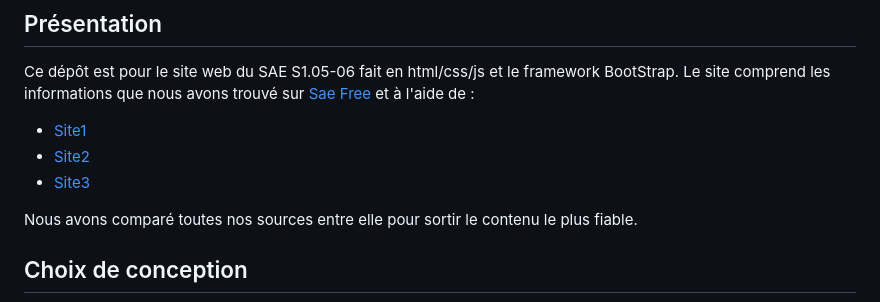
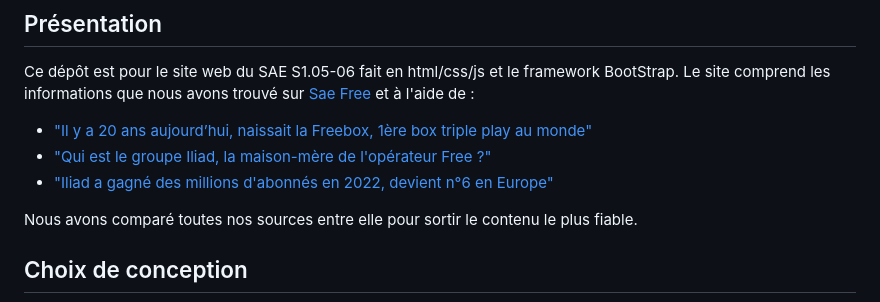
Before and after one commit to MathDriprio/saefree, a Markdown page: README.md, the part around one of its changes. Drawn GitHub-style.

```diff
--- a/README.md
+++ b/README.md
@@ -17,9 +17,9 @@ Nous somme le groupe **N°7** composé de:
 
 Ce dépôt est pour le site web du SAE S1.05-06 fait en html/css/js et le framework BootStrap.
 Le site comprend les informations que nous avons trouvé sur [Sae Free](https://www.free.fr) et à l'aide de :
-- [Site1](https://www.google.com)
-- [Site2](https://www.google.com)
-- [Site3](https://www.google.com)
+- ["Il y a 20 ans aujourd’hui, naissait la Freebox, 1ère box triple play au monde"](https://www.capital.fr/entreprises-marches/free-iliad-a-gagne-des-millions-dabonnes-en-2022-devient-n6-en-europe-1463126)
+- ["Qui est le groupe Iliad, la maison-mère de l'opérateur Free ?"](https://selectra.info/telecom/fournisseurs/free/groupe-iliad)
+- ["Iliad a gagné des millions d'abonnés en 2022, devient n°6 en Europe"](https://www.capital.fr/entreprises-marches/free-iliad-a-gagne-des-millions-dabonnes-en-2022-devient-n6-en-europe-1463126)
 
 Nous avons comparé toutes nos sources entre elle pour sortir le contenu le plus fiable.
 
```
Also changed, not shown: other parts of README.md (+1 -1 lines).
